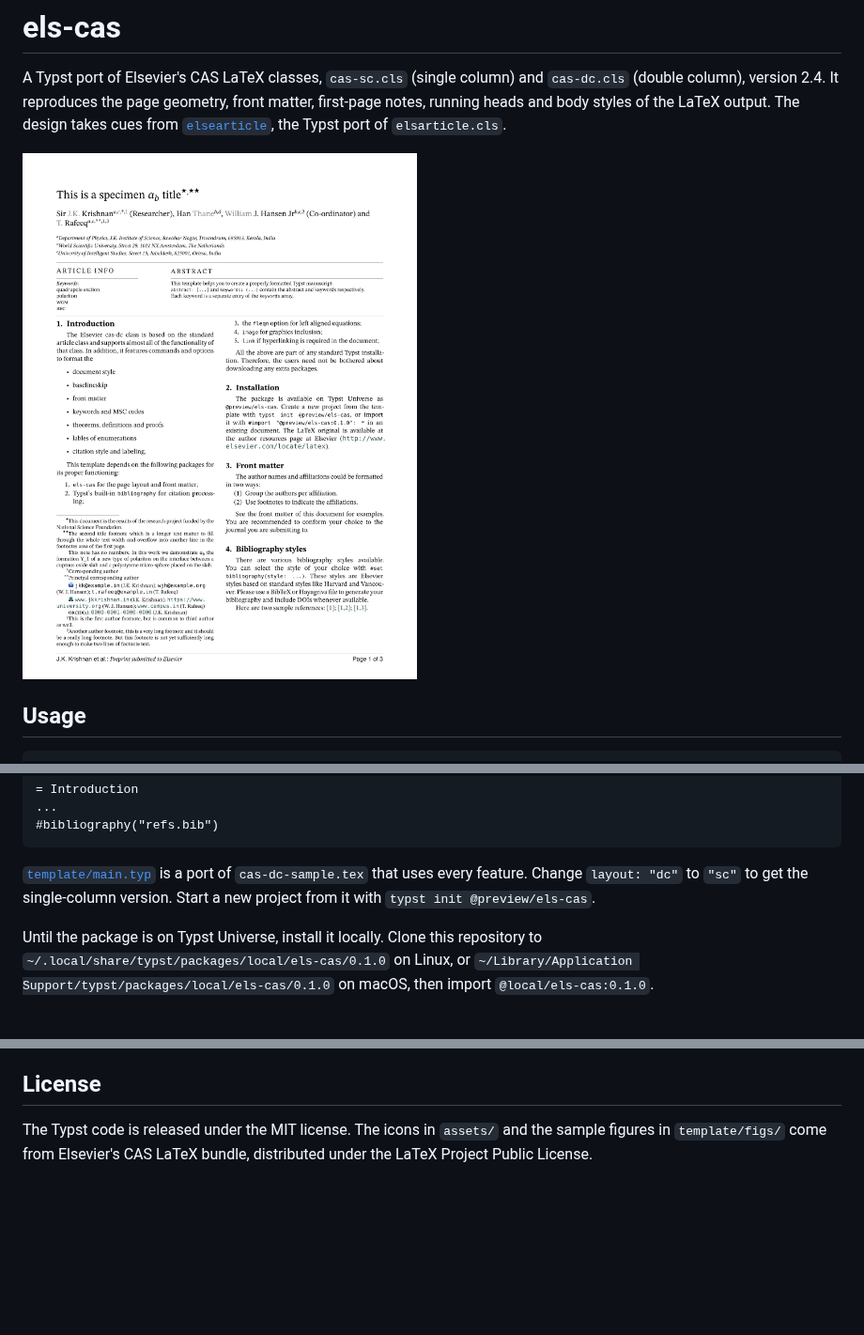
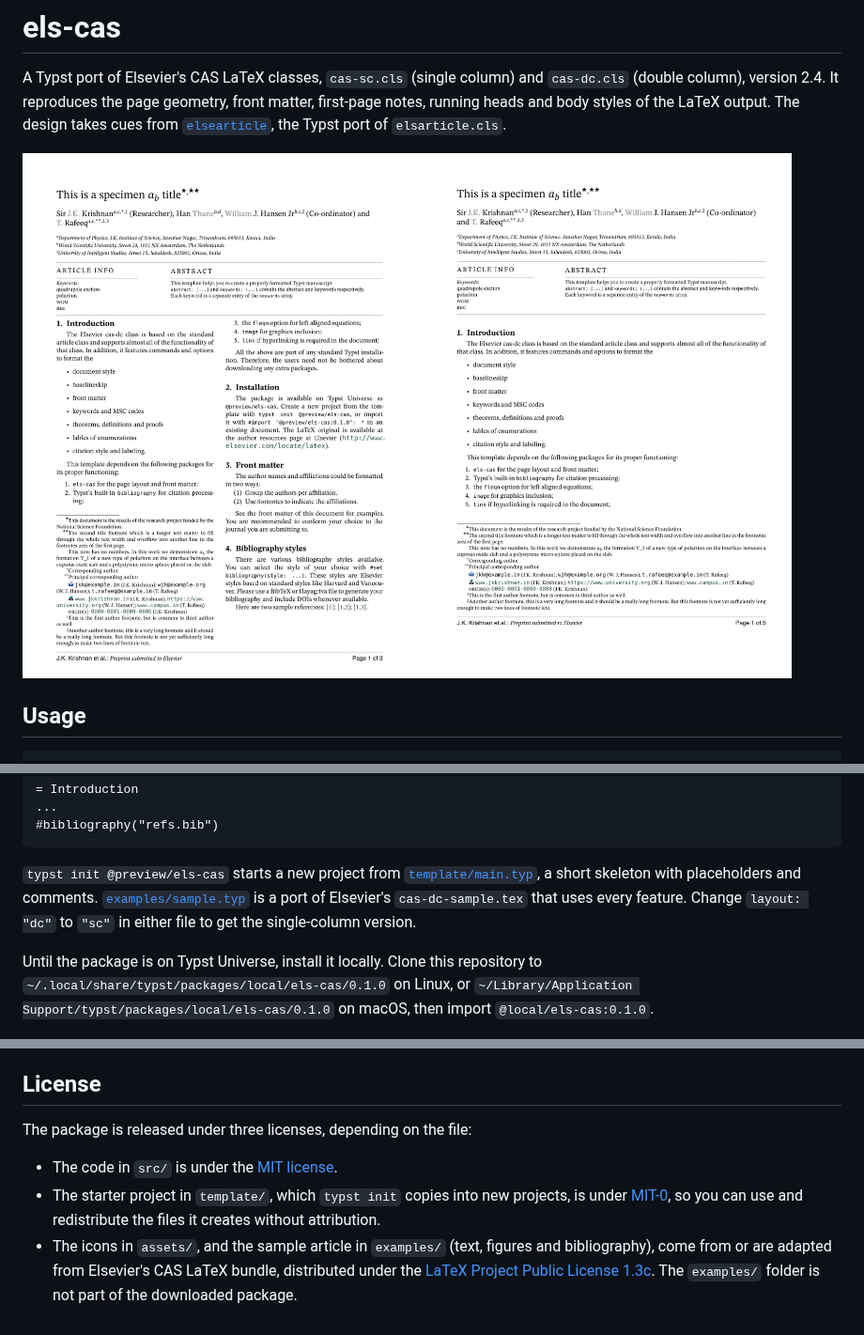
Before and after one commit to CarloLucibello/elsevier-cas.typ, a Markdown page: README.md, 3 parts joined by grey strips. Shown at 94% size. GitHub-like rendering; pictures changed too: docs/title-page.png (added), thumbnail.png; blank space fills up the shorter version.

Commit message:
Prepare for Typst Universe: split template and example, stricter checks
- Move the port of cas-dc-sample.tex to examples/ (excluded from the
  package) and make template/ a short MIT-0 skeleton; regenerate the
  thumbnail from it
- README: show docs/title-page.png, describe template vs example, list the
  licence of each folder
- typst.toml: MIT AND MIT-0 AND LPPL-1.3c, shorter description, repository
  URL, exclude examples/
- Fail with clear messages on missing corresponding-author notes, unknown
  affiliation ids and a title block taller than the first page
- Emulate pagebreak() with column breaks in long-title mode, restart body
  footnotes at 1 in blind mode, set URLs and emails at raw text size,
  omit the separator after the last affiliation entry

Co-Authored-By: Claude Opus 5.5 <noreply@anthropic.com>

````diff
--- a/README.md
+++ b/README.md
@@ -2,7 +2,7 @@
 
 A Typst port of Elsevier's CAS LaTeX classes, `cas-sc.cls` (single column) and `cas-dc.cls` (double column), version 2.4. It reproduces the page geometry, front matter, first-page notes, running heads and body styles of the LaTeX output. The design takes cues from [`elsearticle`](https://github.com/maucejo/elsearticle), the Typst port of `elsarticle.cls`.
 
-![Title page of the sample article](thumbnail.png)
+![Title page of the sample article in the double-column (left) and single-column (right) layouts](docs/title-page.png)
 
 ## Usage
 
@@ -30,7 +30,7 @@ A Typst port of Elsevier's CAS LaTeX classes, `cas-sc.cls` (single column) and `
 #bibliography("refs.bib")
 ```
 
-[`template/main.typ`](template/main.typ) is a port of `cas-dc-sample.tex` that uses every feature. Change `layout: "dc"` to `"sc"` to get the single-column version. Start a new project from it with `typst init @preview/els-cas`.
+`typst init @preview/els-cas` starts a new project from [`template/main.typ`](template/main.typ), a short skeleton with placeholders and comments. [`examples/sample.typ`](examples/sample.typ) is a port of Elsevier's `cas-dc-sample.tex` that uses every feature. Change `layout: "dc"` to `"sc"` in either file to get the single-column version.
 
 Until the package is on Typst Universe, install it locally. Clone this repository to `~/.local/share/typst/packages/local/els-cas/0.1.0` on Linux, or `~/Library/Application Support/typst/packages/local/els-cas/0.1.0` on macOS, then import `@local/els-cas:0.1.0`.
 
@@ -149,4 +149,8 @@ The LaTeX classes use STIX Two for text and math, Computer Modern Sans for the r
 
 ## License
 
-The Typst code is released under the MIT license. The icons in `assets/` and the sample figures in `template/figs/` come from Elsevier's CAS LaTeX bundle, distributed under the LaTeX Project Public License.
+The package is released under three licenses, depending on the file:
+
+- The code in `src/` is under the [MIT license](LICENSE).
+- The starter project in `template/`, which `typst init` copies into new projects, is under [MIT-0](https://spdx.org/licenses/MIT-0.html), so you can use and redistribute the files it creates without attribution.
+- The icons in `assets/`, and the sample article in `examples/` (text, figures and bibliography), come from or are adapted from Elsevier's CAS LaTeX bundle, distributed under the [LaTeX Project Public License 1.3c](https://www.latex-project.org/lppl/lppl-1-3c/). The `examples/` folder is not part of the downloaded package.
````
Also changed, not shown: examples/figs/cas-munnar-2024.jpg (renamed from template/figs/cas-munnar-2024.jpg), 14 other files.
